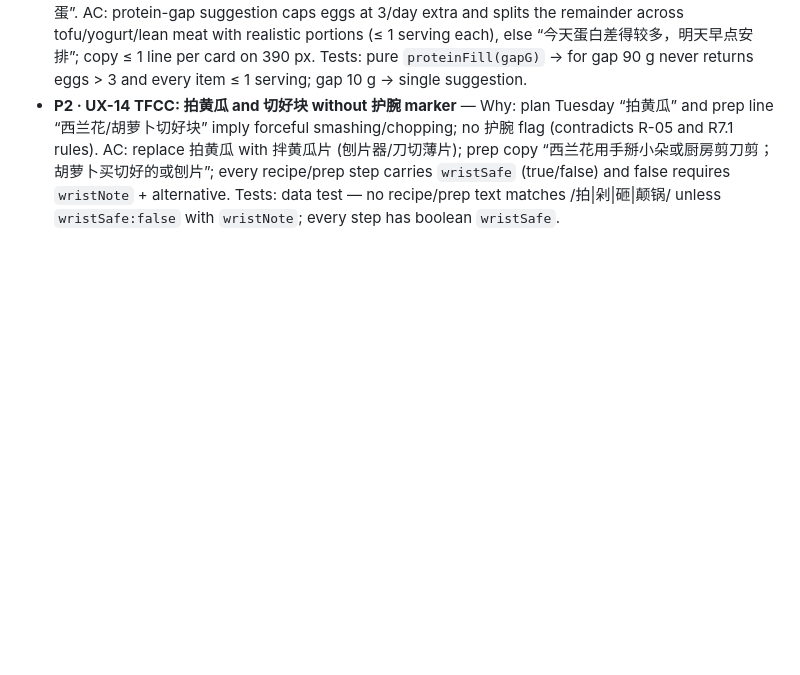
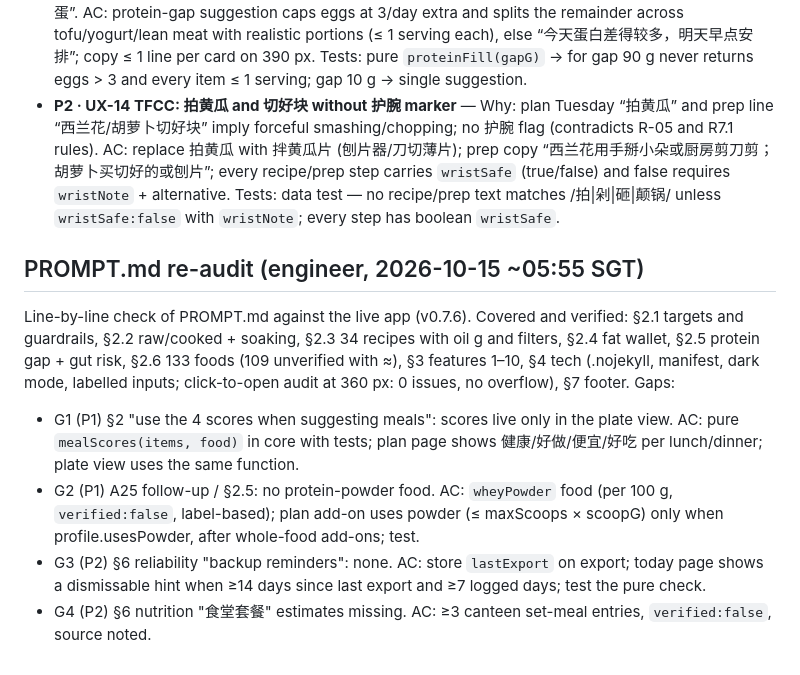
Before and after one commit to grot666/zuofansong, a Markdown page: BACKLOG.md, the part around the change. GitHub-like rendering; blank space fills up the shorter version.

Commit message:
docs: PROMPT.md re-audit gaps G1-G4

```diff
--- a/BACKLOG.md
+++ b/BACKLOG.md
@@ -252,3 +252,10 @@ Positives confirmed: no `alert()` encountered; no horizontal overflow at 390 px;
 - **P2 · UX-12 Quick-add datalist hides the 133-food library** — Why: `<datalist>` only appears after typing; users can't browse. AC: under the input show chips: 最近 (up to 8) + 常用 (top 8 by use count, fallback to curated 8: 鸡蛋/米饭/鸡腿肉/西兰花/燕麦/豆腐/牛奶/金枪鱼); “全部食材 ›” links to #foods with a log button per row. Tests: pure `quickChips(recents, useCount, foods)` returns ≤ 16 unique ids, recents first; empty history → curated 8.
 - **P2 · UX-13 Dense clinical copy / unrealistic suggestions** — Why: e.g. protein card says “可加 15 个鸡蛋”. AC: protein-gap suggestion caps eggs at 3/day extra and splits the remainder across tofu/yogurt/lean meat with realistic portions (≤ 1 serving each), else “今天蛋白差得较多，明天早点安排”; copy ≤ 1 line per card on 390 px. Tests: pure `proteinFill(gapG)` → for gap 90 g never returns eggs > 3 and every item ≤ 1 serving; gap 10 g → single suggestion.
 - **P2 · UX-14 TFCC: 拍黄瓜 and 切好块 without 护腕 marker** — Why: plan Tuesday “拍黄瓜” and prep line “西兰花/胡萝卜切好块” imply forceful smashing/chopping; no 护腕 flag (contradicts R-05 and R7.1 rules). AC: replace 拍黄瓜 with 拌黄瓜片 (刨片器/刀切薄片); prep copy “西兰花用手掰小朵或厨房剪刀剪；胡萝卜买切好的或刨片”; every recipe/prep step carries `wristSafe` (true/false) and false requires `wristNote` + alternative. Tests: data test — no recipe/prep text matches /拍|剁|砸|颠锅/ unless `wristSafe:false` with `wristNote`; every step has boolean `wristSafe`.
+
+## PROMPT.md re-audit (engineer, 2026-10-15 ~05:55 SGT)
+Line-by-line check of PROMPT.md against the live app (v0.7.6). Covered and verified: §2.1 targets and guardrails, §2.2 raw/cooked + soaking, §2.3 34 recipes with oil g and filters, §2.4 fat wallet, §2.5 protein gap + gut risk, §2.6 133 foods (109 unverified with ≈), §3 features 1–10, §4 tech (.nojekyll, manifest, dark mode, labelled inputs; click-to-open audit at 360 px: 0 issues, no overflow), §7 footer. Gaps:
+- G1 (P1) §2 "use the 4 scores when suggesting meals": scores live only in the plate view. AC: pure `mealScores(items, food)` in core with tests; plan page shows 健康/好做/便宜/好吃 per lunch/dinner; plate view uses the same function.
+- G2 (P1) A25 follow-up / §2.5: no protein-powder food. AC: `wheyPowder` food (per 100 g, `verified:false`, label-based); plan add-on uses powder (≤ maxScoops × scoopG) only when profile.usesPowder, after whole-food add-ons; test.
+- G3 (P2) §6 reliability "backup reminders": none. AC: store `lastExport` on export; today page shows a dismissable hint when ≥14 days since last export and ≥7 logged days; test the pure check.
+- G4 (P2) §6 nutrition "食堂套餐" estimates missing. AC: ≥3 canteen set-meal entries, `verified:false`, source noted.
```
